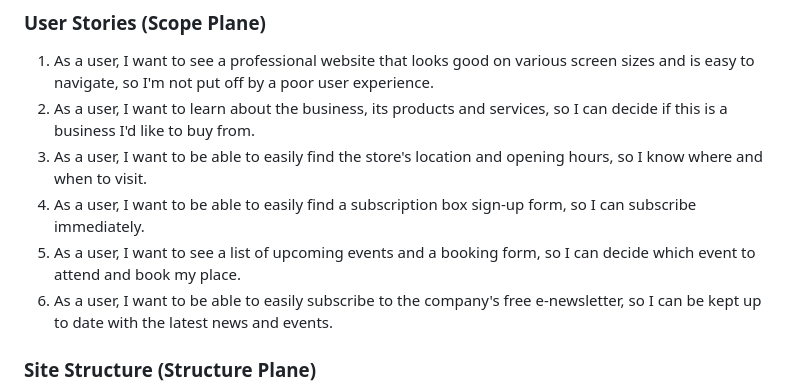
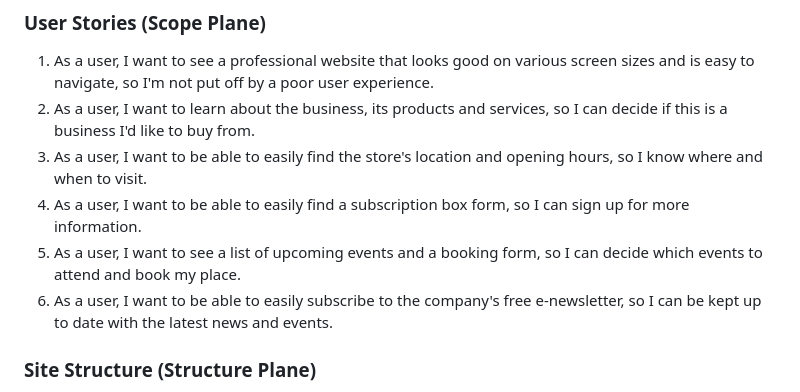
Before and after one commit to John-Kingham/random-old-books, a Markdown page: README.md, the part around the change. Drawn GitHub-style.

Commit message:
Update README user stories section

```diff
--- a/README.md
+++ b/README.md
@@ -26,8 +26,8 @@ The backstory is that the Random Old Books business is struggling to remain viab
 1. As a user, I want to see a professional website that looks good on various screen sizes and is easy to navigate, so I'm not put off by a poor user experience.
 2. As a user, I want to learn about the business, its products and services, so I can decide if this is a business I'd like to buy from.
 3. As a user, I want to be able to easily find the store's location and opening hours, so I know where and when to visit.
-4. As a user, I want to be able to easily find a subscription box sign-up form, so I can subscribe immediately.
-5. As a user, I want to see a list of upcoming events and a booking form, so I can decide which event to attend and book my place.
+4. As a user, I want to be able to easily find a subscription box form, so I can sign up for more information.
+5. As a user, I want to see a list of upcoming events and a booking form, so I can decide which events to attend and book my place.
 6. As a user, I want to be able to easily subscribe to the company's free e-newsletter, so I can be kept up to date with the latest news and events.
 
 ### Site Structure (Structure Plane)
```
